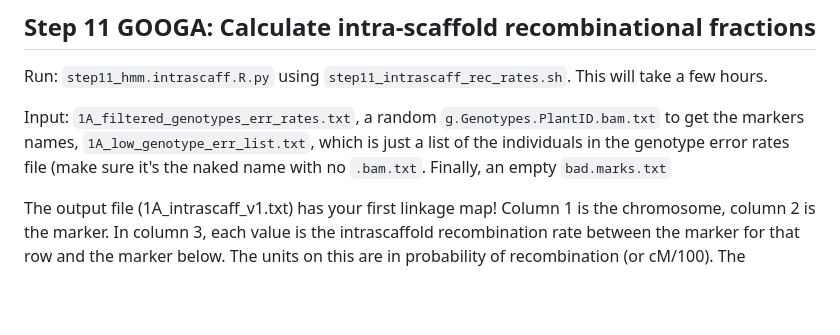
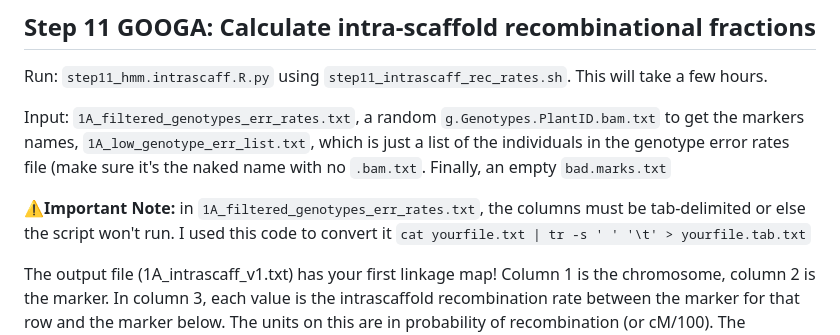
Before and after one commit to Hagar-Soliman/Segregation_Distortion_Mapping, a Markdown page: README.md, the part around the change. GitHub-like rendering; blank space fills up the shorter version.

```diff
--- a/README.md
+++ b/README.md
@@ -278,6 +278,8 @@ Run: `step11_hmm.intrascaff.R.py` using `step11_intrascaff_rec_rates.sh`. This w
 
 Input: `1A_filtered_genotypes_err_rates.txt`, a random `g.Genotypes.PlantID.bam.txt` to get the markers names, `1A_low_genotype_err_list.txt`, which is just a list of the individuals in the genotype error rates file (make sure it's the naked name with no `.bam.txt`. Finally, an empty `bad.marks.txt`
 
+ **⚠️Important Note:** in `1A_filtered_genotypes_err_rates.txt`, the columns must be tab-delimited or else the script won't run. I used this code to convert it `cat yourfile.txt | tr -s ' ' '\t' > yourfile.tab.txt`
+
 The output file (1A_intrascaff_v1.txt) has your first linkage map! Column 1 is the chromosome, column 2 is the marker. In column 3, each value is the intrascaffold recombination rate between the marker for that row and the
 marker below. The units on this are in probability of recombination (or cM/100). The maximum value here is 0.25 (this should not be a surprise because the max recombination rate is .5 (ie. unlinked) and there is a 50% chance that recombination occurs before the marker and a 50% chance it occurs after the marker (thus .25 each way). This may mean that a marker is either in the wrong location(in need of GOOGA!) or just poorly fits the genotype error algorithm and should have been discarded.
 
```
